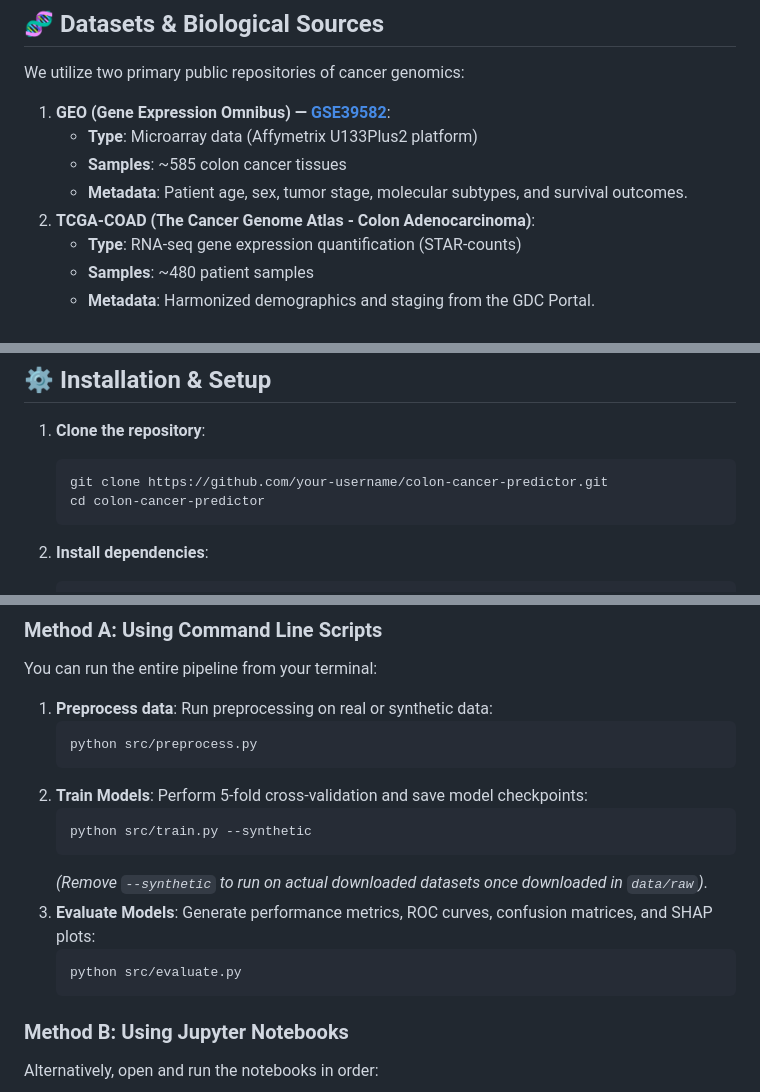
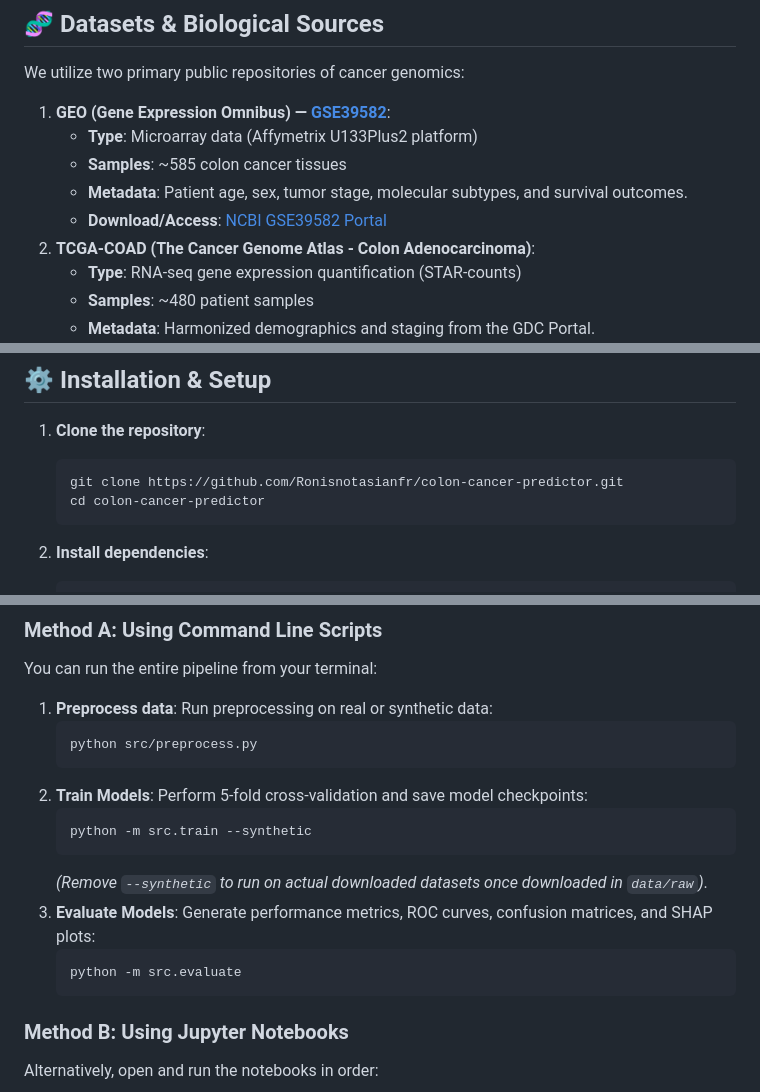
Before and after one commit to Ronisnotasianfr/ColoGrowth-ML, a Markdown page: README.md, 3 parts joined by grey strips. GitHub-like rendering.

Commit message:
Update README with direct research publication and dataset portal links

````diff
--- a/README.md
+++ b/README.md
@@ -27,6 +27,7 @@ We utilize two primary public repositories of cancer genomics:
    - **Type**: Microarray data (Affymetrix U133Plus2 platform)
    - **Samples**: ~585 colon cancer tissues
    - **Metadata**: Patient age, sex, tumor stage, molecular subtypes, and survival outcomes.
+   - **Download/Access**: [NCBI GSE39582 Portal](https://www.ncbi.nlm.nih.gov/geo/query/acc.cgi?acc=GSE39582)
 2. **TCGA-COAD (The Cancer Genome Atlas - Colon Adenocarcinoma)**:
    - **Type**: RNA-seq gene expression quantification (STAR-counts)
    - **Samples**: ~480 patient samples
@@ -94,7 +96,7 @@ colon-cancer-predictor/
 
 1. **Clone the repository**:
    ```bash
-   git clone https://github.com/your-username/colon-cancer-predictor.git
+   git clone https://github.com/Ronisnotasianfr/colon-cancer-predictor.git
    cd colon-cancer-predictor
    ```
 
@@ -118,13 +120,13 @@ You can run the entire pipeline from your terminal:
 2. **Train Models**:
    Perform 5-fold cross-validation and save model checkpoints:
    ```bash
-   python src/train.py --synthetic
+   python -m src.train --synthetic
    ```
    *(Remove `--synthetic` to run on actual downloaded datasets once downloaded in `data/raw`)*.
 3. **Evaluate Models**:
    Generate performance metrics, ROC curves, confusion matrices, and SHAP plots:
    ```bash
-   python src/evaluate.py
+   python -m src.evaluate
    ```
 
 ### Method B: Using Jupyter Notebooks
````
Also changed, not shown: other parts of README.md (+4 -3 lines).
